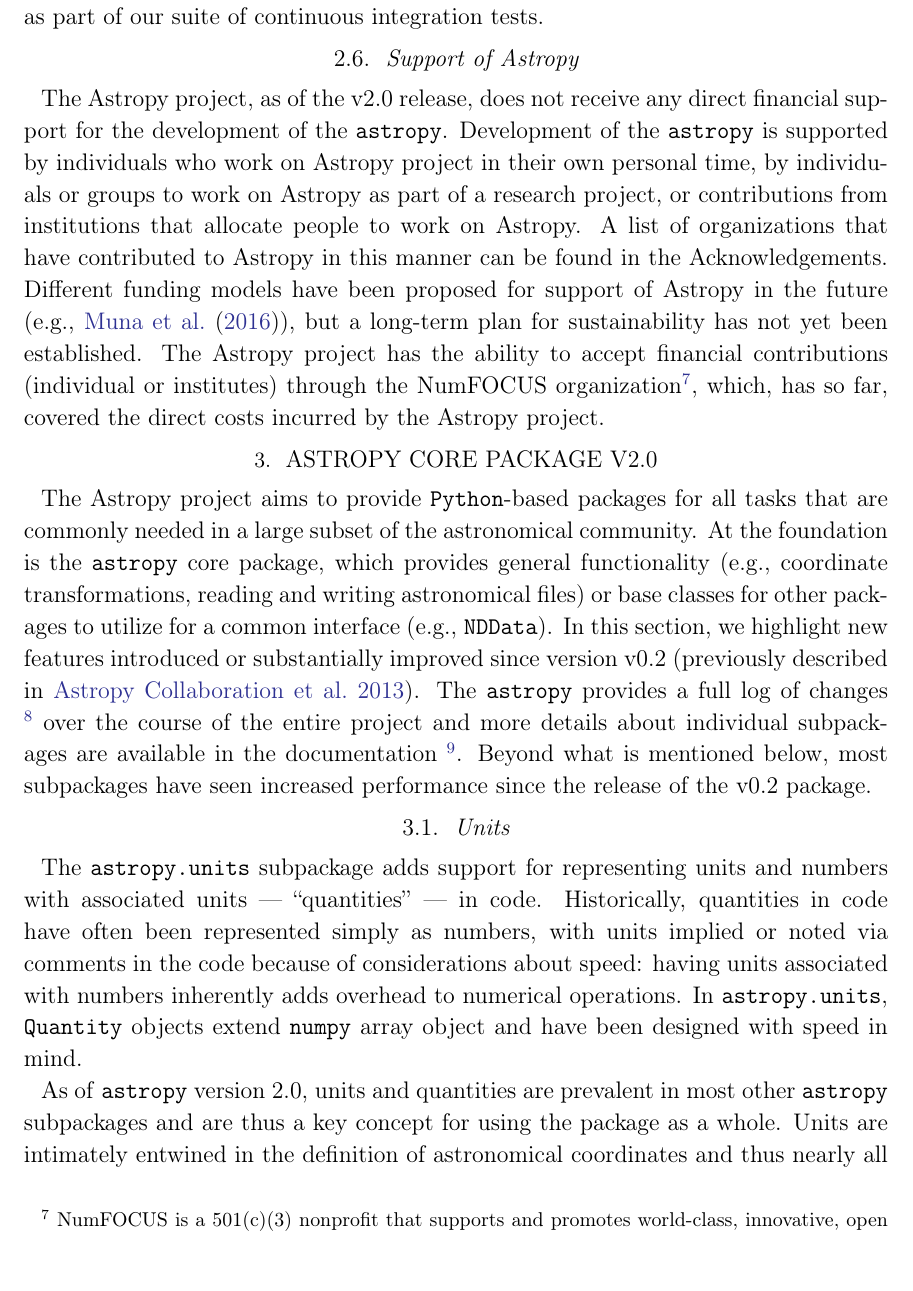
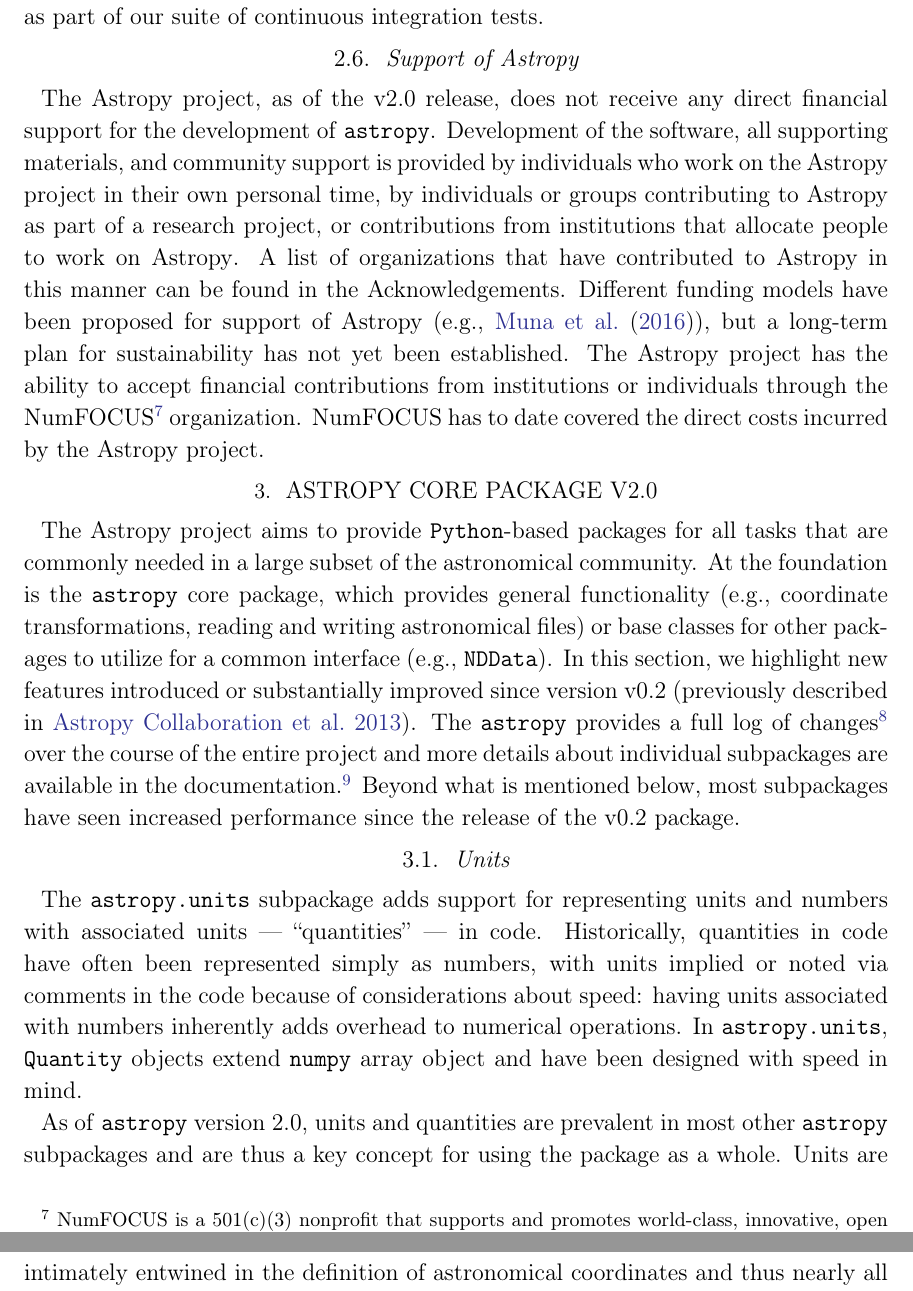
Before and after one commit to astropy/astropy-v2.0-paper, a LaTeX paper (main.tex): part of page 7 of 34 before the commit and two parts of pages 7 and 8 of 34 after it, the two joined at a grey line, cut so that both start at the same text, the shorter picture padded with empty space. Compiled offline with pdfLaTeX.

Commit message:
Edits to phrasing in 'support' paragraph.

```diff
--- a/main.tex
+++ b/main.tex
@@ -25,6 +25,9 @@
 \renewcommand{\figurename}{Figure\xspace}
 \newcommand{\equationname}{Equation\xspace}
 \renewcommand{\tablename}{Table\xspace}
+
+% Words that should not be hyphenated
+\hyphenation{NumFOCUS}
 
 % For commenting - can be deleted before submission
 \usepackage[colorinlistoftodos]{todonotes}
@@ -330,21 +333,20 @@
 \subsection{Support of Astropy}
 
 The \astropy project, as of the v2.0 release, does not receive any direct financial support for
-the development of the \astropypkg.  Development of the \astropypkg is supported
-by individuals who work on \astropy project in their own personal
-time, by individuals or groups to work on \astropy as
+the development of \astropypkg.  Development of the software, all supporting materials, and community support is provided
+by individuals who work on the \astropy project in their own personal
+time, by individuals or groups contributing to \astropy as
 part of a research project, or contributions from institutions that allocate
 people to work on \astropy.
 A list of organizations that have contributed to \astropy in this manner
 can be found in the Acknowledgements.
-Different funding models have been proposed for support of \astropy in the future
+Different funding models have been proposed for support of \astropy
 (e.g., \cite{2016arXiv161003159M}), but a long-term plan
 for sustainability has not yet been established.
 The \astropy project has the ability to accept financial contributions
-(individual or institutes) through the NumFOCUS organization\footnote{NumFOCUS
+from institutions or individuals through the NumFOCUS\footnote{NumFOCUS
 is a 501(c)(3) nonprofit that supports and promotes world-class, innovative,
-open source scientific computing.},
-which, has so far, covered the direct costs incurred by the \astropy project.
+open source scientific computing.} organization. NumFOCUS has to date covered the direct costs incurred by the \astropy project.
 
 % Removing unless this gets written about in
 % a later version
@@ -368,9 +370,9 @@
 packages to utilize for a common interface (e.g., \texttt{NDData}).
 In this section, we highlight new features introduced or substantially improved
 since version v0.2 (previously described in \citealt{astropy}).  The \astropypkg
-provides a full log of changes \footnote{\url{https://github.com/astropy/astropy/blob/stable/CHANGES.rst}}
+provides a full log of changes\footnote{\url{https://github.com/astropy/astropy/blob/stable/CHANGES.rst}}
 over the course of the entire project and more details about individual
-subpackages are available in the documentation \footnote{\url{http://docs.astropy.org/en/stable/}}.
+subpackages are available in the documentation.\footnote{\url{http://docs.astropy.org/en/stable/}}
 Beyond what is mentioned below, most subpackages have seen increased performance
 since the release of the v0.2 package.
 
```
